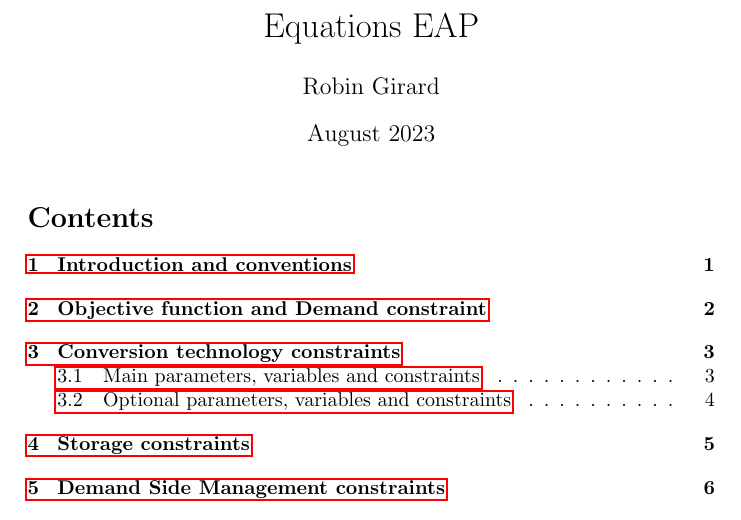
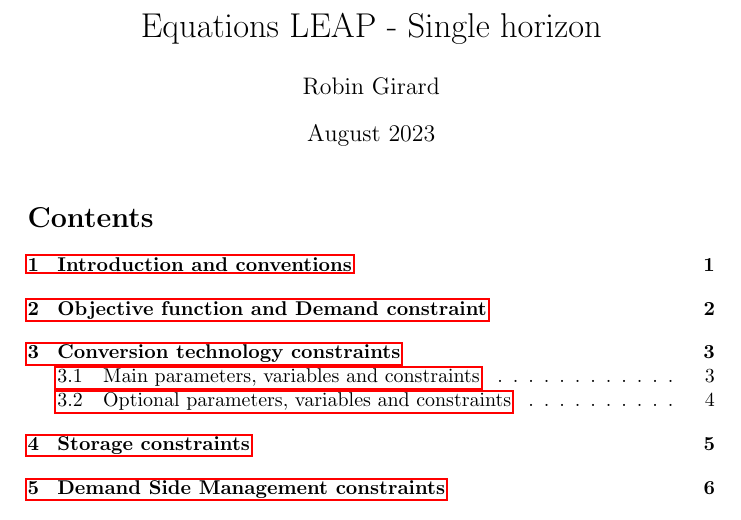
Before and after one commit to robingirard/LEAP_equations, a LaTeX document (SingleHorizon.tex): part of page 1 of 7, cut at the place of the change. Compiled offline with pdfLaTeX.

Commit message:
Updates from Overleaf

```diff
--- a/main.tex
+++ b/SingleHorizon.tex
@@ -14,7 +14,7 @@
 %----------------------------------------
 
 \usepackage{xcolor}
-\title{Equations EAP}
+\title{Equations LEAP - Single horizon}
 \author{Robin Girard }
 \date{August 2023}
 
```
